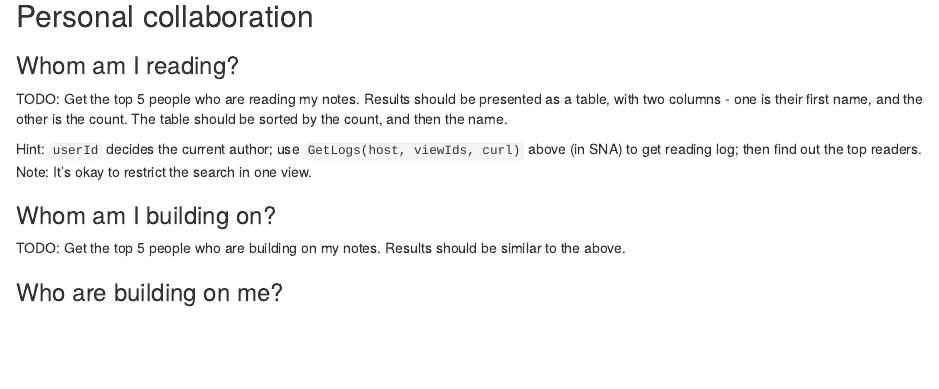
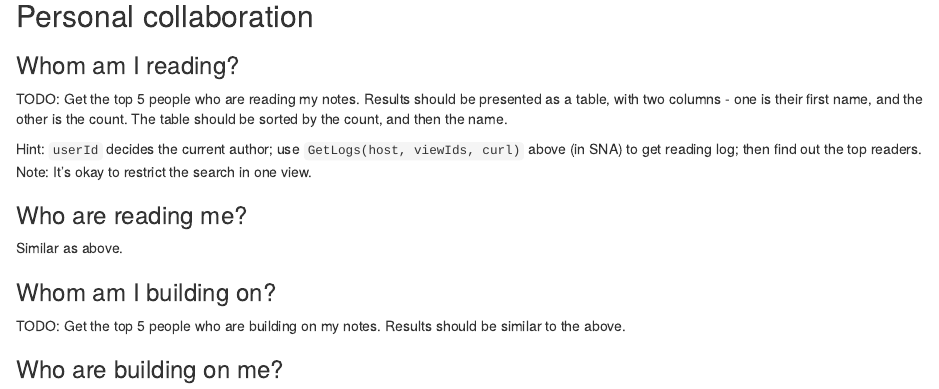
Before and after one commit to meefen/KF-R, an R Markdown document (minimal_example.Rmd): the page in a window 1100 px wide, from 5110 px down. Rendered offline with R 4.5, knitr and Pandoc, with nearby package versions; some code elsewhere in the file could not run offline; common packages that the code uses without loading them are loaded.

Commit message:
add task 1.1

```diff
--- a/minimal_example.Rmd
+++ b/minimal_example.Rmd
@@ -189,6 +189,13 @@ TODO: Get the top 5 people who are reading my notes. Results should be presented
 
 Hint: `userId` decides the current author; use `GetLogs(host, viewIds, curl)` above (in SNA) to get reading log; then find out the top readers. Note: It's okay to restrict the search in one view.
 
+### Who are reading me?
+
+Similar as above.
+
+
+
+
 ### Whom am I building on?
 
 TODO: Get the top 5 people who are building on my notes. Results should be similar to the above.
```
